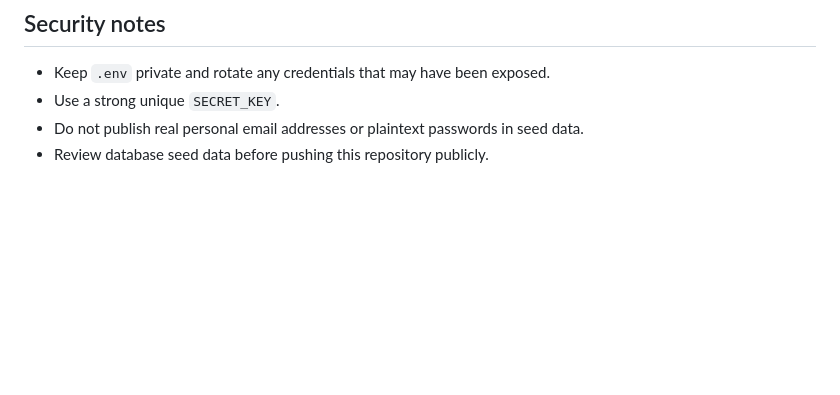
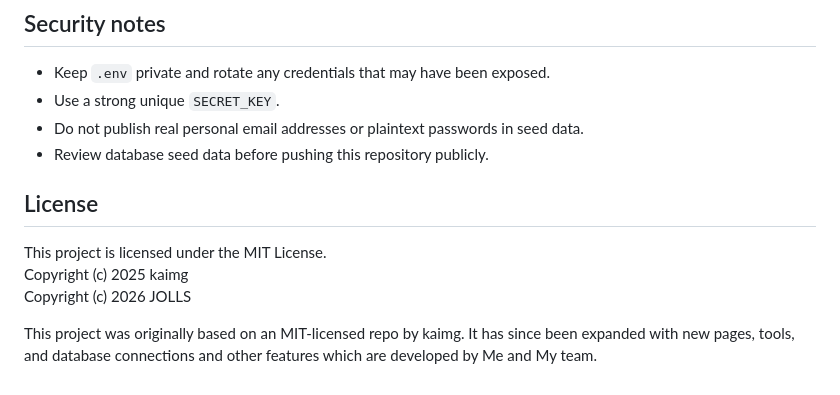
Before and after one commit to BinaryBladeImmortal/SportSphere, a Markdown page: README.md, the part around the change. GitHub-like rendering; blank space fills up the shorter version.

Commit message:
Add MIT License section to README

```diff
--- a/README.md
+++ b/README.md
@@ -173,3 +173,11 @@ The active application is launched from `main.py`. The separate `playoff_test/`,
 - Use a strong unique `SECRET_KEY`.
 - Do not publish real personal email addresses or plaintext passwords in seed data.
 - Review database seed data before pushing this repository publicly.
+
+## License
+
+This project is licensed under the MIT License.
+Copyright (c) 2025 kaimg
+Copyright (c) 2026 JOLLS
+
+This project was originally based on an MIT‑licensed repo by kaimg. It has since been expanded with new pages, tools, and database connections and other features which are developed by Me and My team.
```
